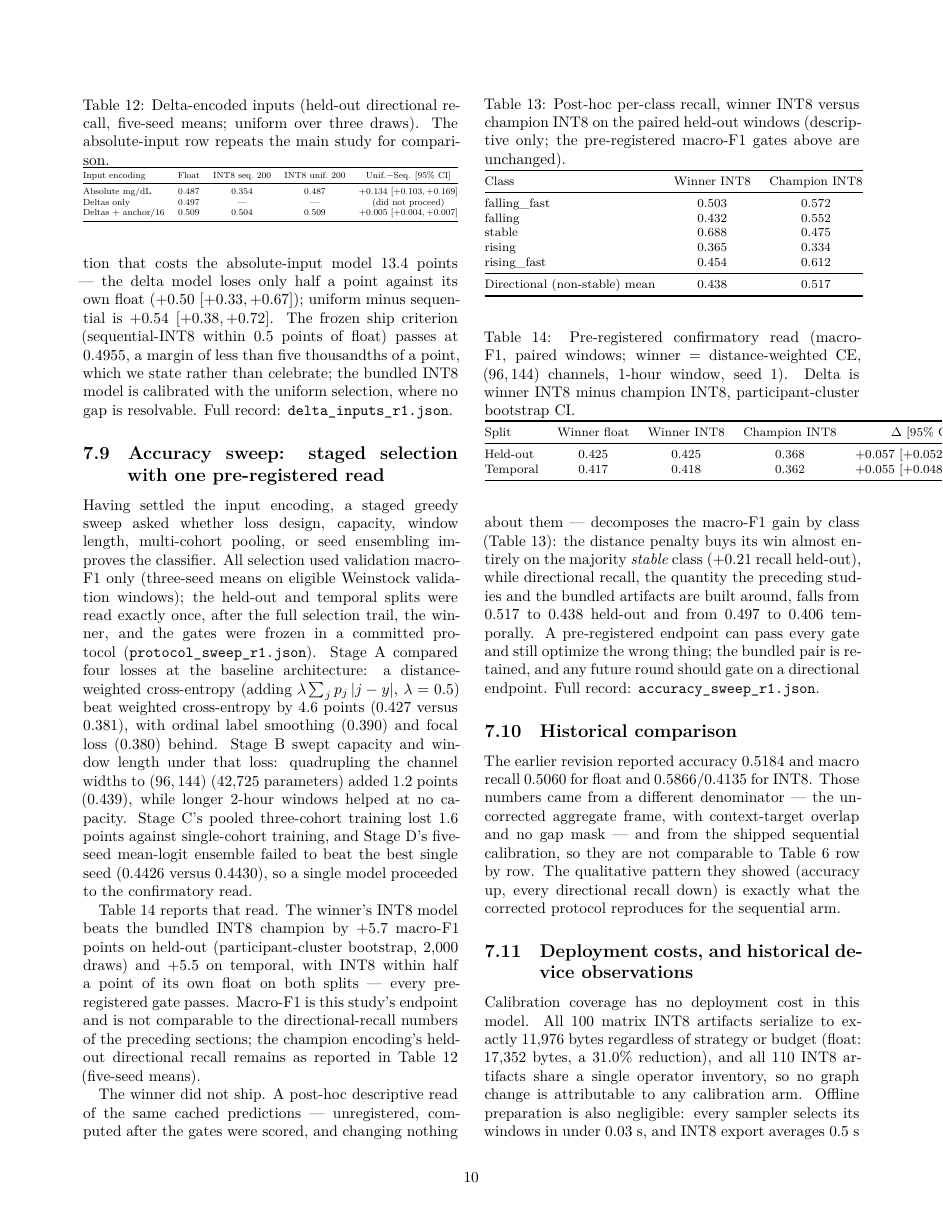
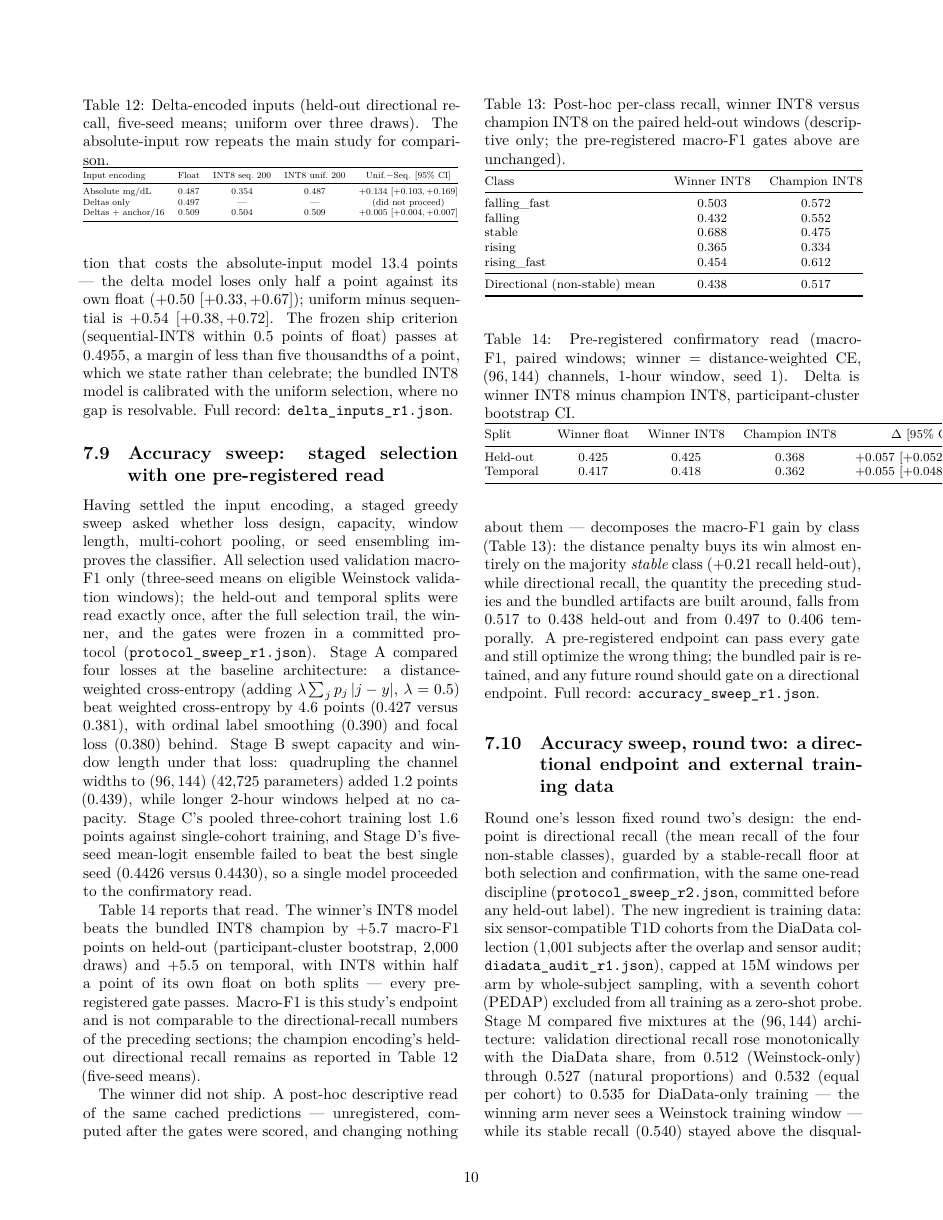
Before and after one commit to mohamedmenasy/GlucoEdge, a LaTeX paper (paper/main.tex): page 10 of 15. The pictures show the PDF file paper/main.pdf that the author committed with the source.

Commit message:
docs(paper): accuracy sweep r2 - mixture x capacity with directional endpoint
Co-Authored-By: Claude Fable 5 <noreply@anthropic.com>
Claude-Session: https://claude.ai/code/session_017Whs4R6VhCQNfVjbHo1ZGB

```diff
--- a/paper/main.tex
+++ b/paper/main.tex
@@ -1141,3 +1141,24 @@ Split & Winner float & Winner INT8 & Champion INT8 & $\Delta$ [95\% CI] \\
 \midrule
 Held-out & 0.425 & 0.425 & 0.368 & $+0.057$ $[+0.052, +0.063]$ \\
 Temporal & 0.417 & 0.418 & 0.362 & $+0.055$ $[+0.048, +0.061]$ \\
+\bottomrule
+\end{tabular}
+\end{table}
+
+\subsection{Accuracy sweep, round two: a directional endpoint and external training data}
+
+Round one's lesson fixed round two's design: the endpoint is directional
+recall (the mean recall of the four non-stable classes), guarded by a
+stable-recall floor at both selection and confirmation, with the same
+one-read discipline (\texttt{protocol\_sweep\_r2.json}, committed before
+any held-out label). The new ingredient is training data: six
+sensor-compatible T1D cohorts from the DiaData collection (1{,}001
+subjects after the overlap and sensor audit;
+\texttt{diadata\_audit\_r1.json}), capped at 15M windows per arm by
+whole-subject sampling, with a seventh cohort (PEDAP) excluded from all
+training as a zero-shot probe. Stage~M compared five mixtures at the
+$(96,144)$ architecture: validation directional recall rose monotonically
+with the DiaData share, from 0.512 (Weinstock-only) through 0.527
+(natural proportions) and 0.532 (equal per cohort) to 0.535 for
+DiaData-only training --- the winning arm never sees a Weinstock training
+window --- while its stable recall (0.540) stayed above the disqualifier
@@ -1143,0 +1184,2 @@ Temporal & 0.417 & 0.418 & 0.362 & $+0.055$ $[+0.048, +0.061]$ \\
+\begin{table}[t]
+\centering
@@ -1144,3 +1190,11 @@ Temporal & 0.417 & 0.418 & 0.362 & $+0.055$ $[+0.048, +0.061]$ \\
+\label{tab:sweeptwo}
+\footnotesize
+\begin{tabular}{@{}lcccc@{}}
+\toprule
+Split & Winner float & Winner INT8 & Champion INT8 & $\Delta$ [95\% CI] \\
+\midrule
+Held-out & 0.524 & 0.523 & 0.517 & $+0.006$ $[-0.001, +0.013]$ \\
+Temporal & 0.506 & 0.502 & 0.497 & $+0.005$ $[-0.004, +0.014]$ \\
 \bottomrule
 \end{tabular}
 \end{table}
```
Also changed, not shown: paper/main.pdf, paper/main.tex (23 more changed lines), 1 other file.
